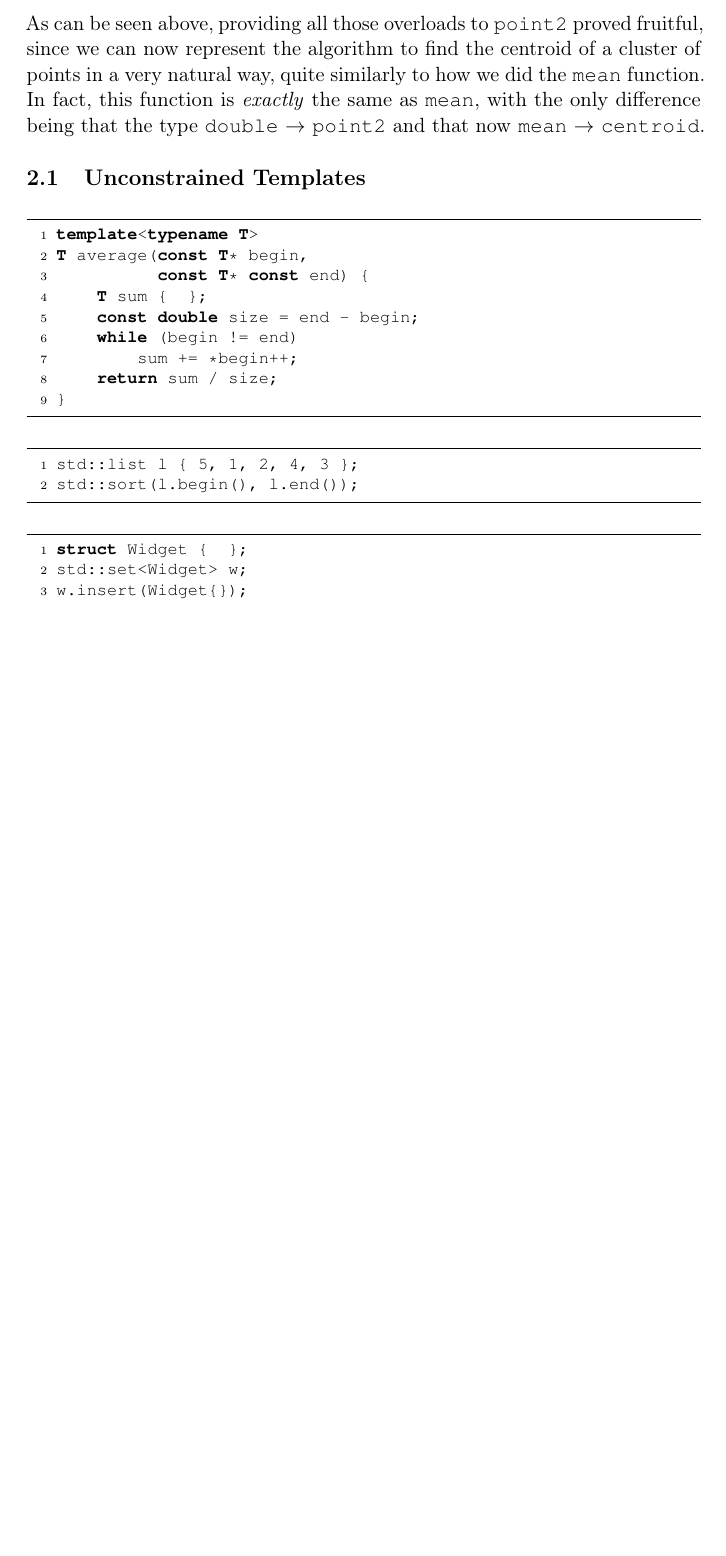
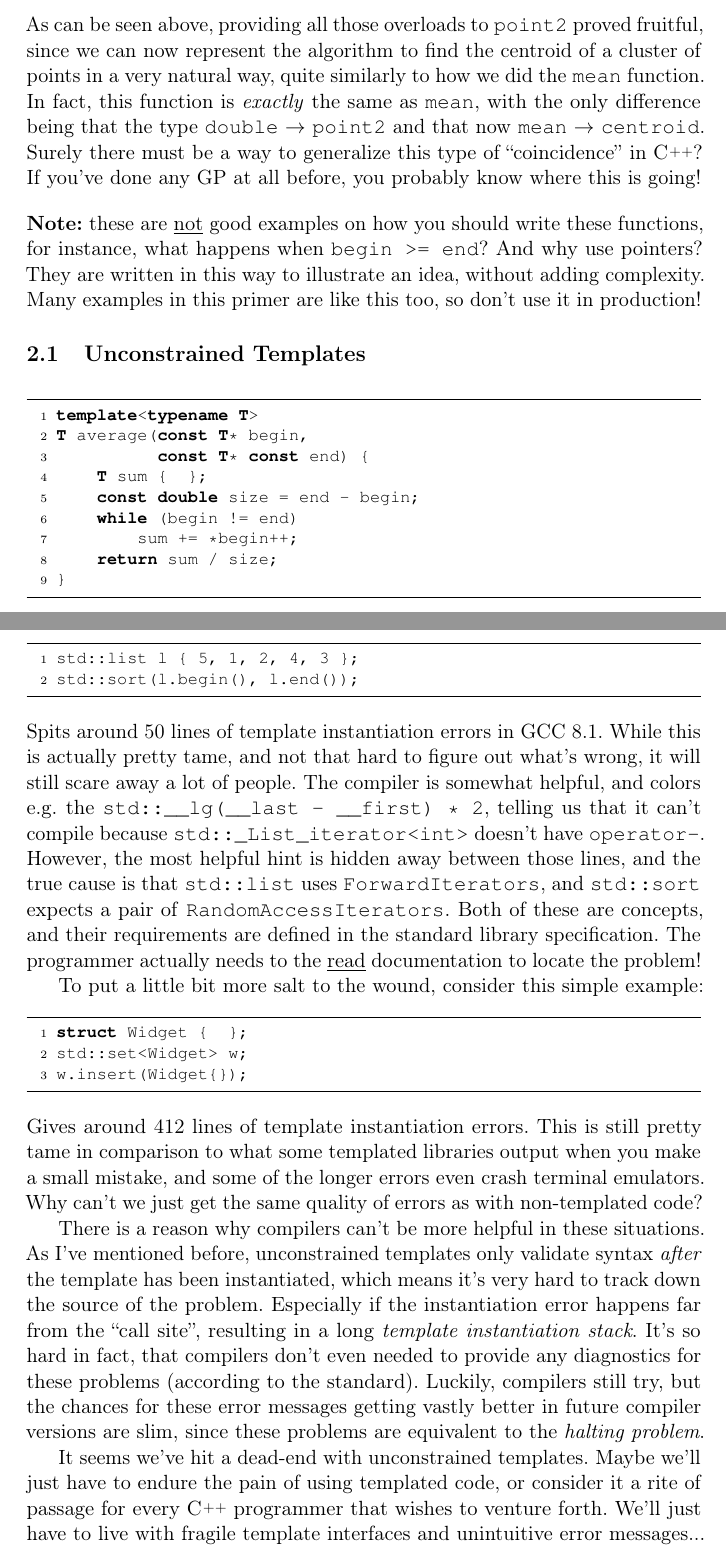
Before and after one commit to CaffeineViking/concepts-primer, a LaTeX document (primer/primer.tex, which reads primer/sections/generic_programming.tex): part of page 4 of 15 before the commit and two parts of pages 4 and 5 of 16 after it, the two joined at a grey line, cut so that both start at the same text, the shorter picture padded with empty space. The pictures show the PDF file primer/primer.pdf that the author committed with the source.

Commit message:
Wrote more on the error message.

```diff
--- a/primer/sections/generic_programming.tex
+++ b/primer/sections/generic_programming.tex
@@ -16,20 +16,38 @@ Below is a function that calculates the arithmetic mean by taking in two pointer
 
 \lstinputlisting[linerange={5-12}]{examples/centroid.cc}
 
-\noindent As can be seen above, providing all those overloads to \texttt{point2} proved fruitful, since we can now represent the algorithm to find the centroid of a cluster of points in a very natural way, quite similarly to how we did the \texttt{mean} function. In fact, this function is \emph{exactly} the same as \texttt{mean}, with the only difference being that the type \texttt{double} $\rightarrow$ \texttt{point2} and that now \texttt{mean} $\rightarrow$ \texttt{centroid}.
+
+
+\noindent As can be seen above, providing all those overloads to \texttt{point2} proved fruitful, since we can now represent the algorithm to find the centroid of a cluster of points in a very natural way, quite similarly to how we did the \texttt{mean} function. In fact, this function is \emph{exactly} the same as \texttt{mean}, with the only difference being that the type \texttt{double} $\rightarrow$ \texttt{point2} and that now \texttt{mean} $\rightarrow$ \texttt{centroid}. Surely there must be a way to generalize this type of ``coincidence'' in \Cpp? If you've done any GP at all before, you probably know where this is going!
+
+\vspace{1em}\noindent\textbf{Note:} these are \underline{not} good examples on how you should write these functions, for instance, what happens when \texttt{begin >= end}? And why use pointers? They are written in this way to illustrate an idea, without adding complexity. Many examples in this primer are like this too, so don't use it in production!
 
 \subsection{Unconstrained Templates} \label{sec:unconstrained_templates}
 
     \lstinputlisting[linerange={7-7,11-18}]{examples/average.cc}
 
+    \newpage
+
     \begin{lstlisting}
 std::list l { 5, 1, 2, 4, 3 };
 std::sort(l.begin(), l.end()); \end{lstlisting}
+
+\noindent Spits around 50 lines of template instantiation errors in GCC 8.1. While this is actually pretty tame, and not that hard to figure out what's wrong, it will still scare away a lot of people. The compiler is somewhat helpful, and colors e.g. the \texttt{std::\_\_lg(\_\_last - \_\_first) * 2}, telling us that it can't compile because \texttt{std::\_List\_iterator<int>} doesn't have \texttt{operator-}. However, the most helpful hint is hidden away between those lines, and the true cause is that \texttt{std::list} uses \texttt{ForwardIterators}, and \texttt{std::sort} expects a pair of \texttt{RandomAccessIterators}. Both of these are concepts, and their requirements are defined in the standard library specification. The programmer actually needs to the \underline{read} documentation to locate the problem!
+
+To put a little bit more salt to the wound, consider this simple example:
 
     \begin{lstlisting}
 struct Widget {  };
 std::set<Widget> w;
 w.insert(Widget{}); \end{lstlisting}
+
+\noindent Gives around 412 lines of template instantiation errors. This is still pretty tame in comparison to what some templated libraries output when you make a small mistake, and some of the longer errors even crash terminal emulators. Why can't we just get the same quality of errors as with non-templated code?
+
+There is a reason why compilers can't be more helpful in these situations. As I've mentioned before, unconstrained templates only validate syntax \emph{after} the template has been instantiated, which means it's very hard to track down the source of the problem. Especially if the instantiation error happens far from the ``call site'', resulting in a long \emph{template instantiation stack}. It's so hard in fact, that compilers don't even needed to provide any diagnostics for these problems (according to the standard). Luckily, compilers still try, but the chances for these error messages getting vastly better in future compiler versions are slim, since these problems are equivalent to the \emph{halting problem}.
+
+It seems we've hit a dead-end with unconstrained templates. Maybe we'll just have to endure the pain of using templated code, or consider it a rite of passage for every \Cpp\ programmer that wishes to venture forth. We'll just have to live with fragile template interfaces and unintuitive error messages...
+
+\newpage
 
     \lstinputlisting[linerange={7-18}]{examples/average.cc}
 
```
Also changed, not shown: primer/sections/introduction.tex (+1 -1 lines), primer/primer.pdf, primer/sections/generic_programming.tex (2 more changed lines).
